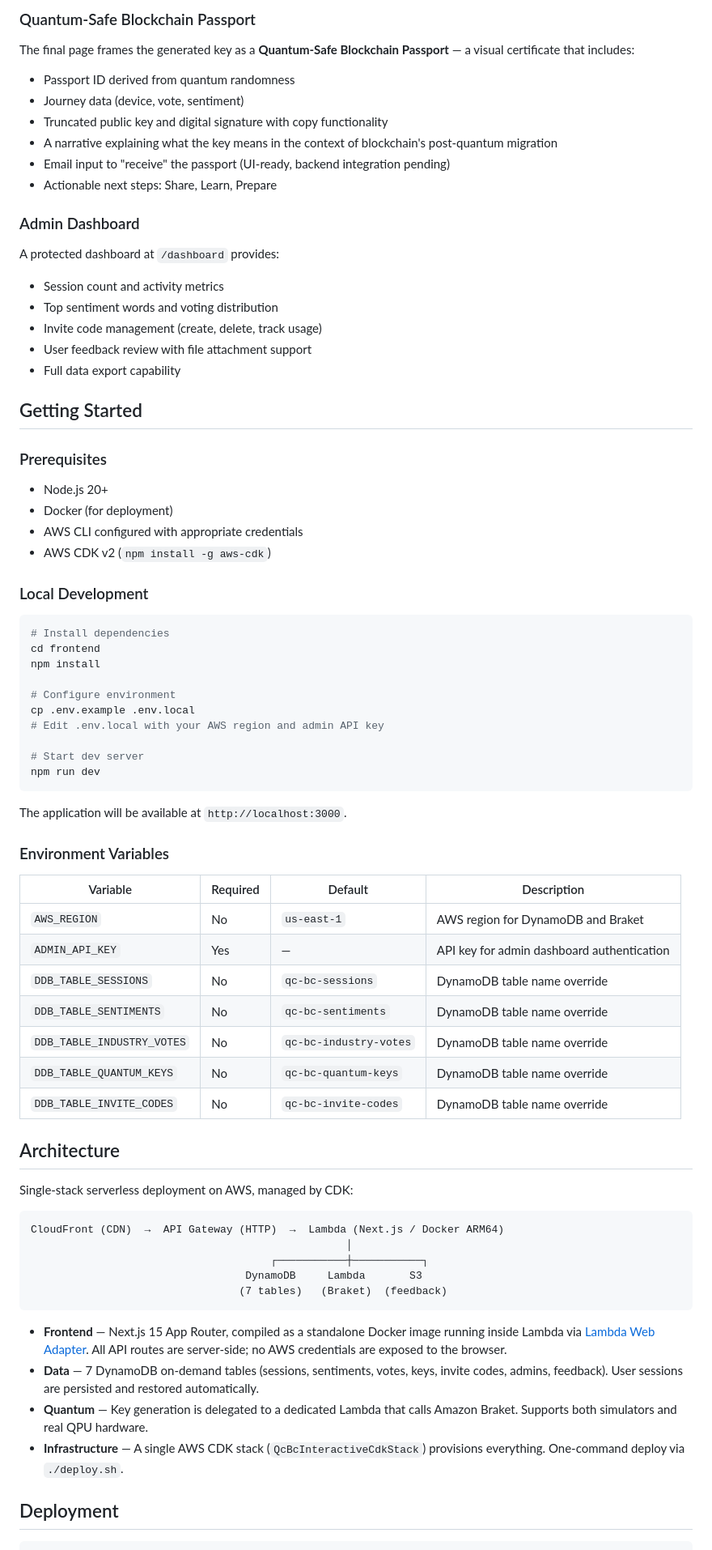
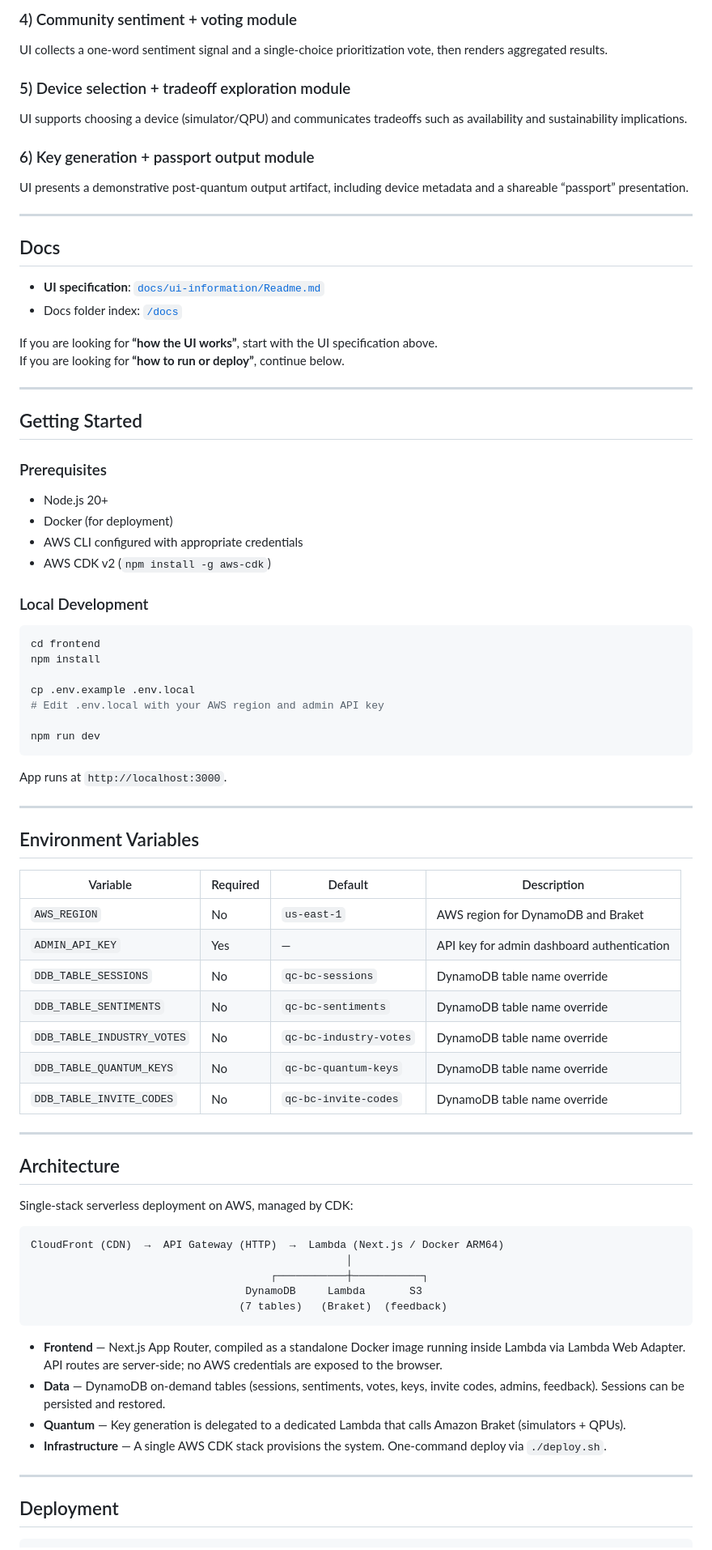
Before and after one commit to QuantBlockchain/qc-bc-interactive, a Markdown page: README.md, the part around one of its changes. Shown at 81% size. Drawn GitHub-style.

`````diff
--- a/README.md
+++ b/README.md
@@ -72,29 +80,28 @@ The selected device is used to generate a quantum-resistant digital signature th
 
-### Quantum-Safe Blockchain Passport
+### 4) Community sentiment + voting module
+UI collects a one-word sentiment signal and a single-choice prioritization vote, then renders aggregated results.
 
-The final page frames the generated key as a **Quantum-Safe Blockchain Passport** — a visual certificate that includes:
+### 5) Device selection + tradeoff exploration module
+UI supports choosing a device (simulator/QPU) and communicates tradeoffs such as availability and sustainability implications.
 
-- Passport ID derived from quantum randomness
-- Journey data (device, vote, sentiment)
-- Truncated public key and digital signature with copy functionality
-- A narrative explaining what the key means in the context of blockchain's post-quantum migration
-- Email input to "receive" the passport (UI-ready, backend integration pending)
-- Actionable next steps: Share, Learn, Prepare
+### 6) Key generation + passport output module
+UI presents a demonstrative post-quantum output artifact, including device metadata and a shareable “passport” presentation.
 
-### Admin Dashboard
+---
 
-A protected dashboard at `/dashboard` provides:
+## Docs
 
-- Session count and activity metrics
-- Top sentiment words and voting distribution
-- Invite code management (create, delete, track usage)
-- User feedback review with file attachment support
-- Full data export capability
+- **UI specification**: [`docs/ui-information/Readme.md`](./docs/ui-information/Readme.md)
+- Docs folder index: [`/docs`](./docs)
+
+If you are looking for **“how the UI works”**, start with the UI specification above.
+If you are looking for **“how to run or deploy”**, continue below.
+
+---
 
 ## Getting Started
 
 ### Prerequisites
-
 - Node.js 20+
 - Docker (for deployment)
 - AWS CLI configured with appropriate credentials
@@ -103,37 +110,38 @@ A protected dashboard at `/dashboard` provides:
 ### Local Development
 
 ```bash
-# Install dependencies
 cd frontend
 npm install
 
-# Configure environment
 cp .env.example .env.local
 # Edit .env.local with your AWS region and admin API key
 
-# Start dev server
 npm run dev
-```
+````
 
-The application will be available at `http://localhost:3000`.
+App runs at `http://localhost:3000`.
 
-### Environment Variables
+---
 
-| Variable | Required | Default | Description |
-|----------|----------|---------|-------------|
-| `AWS_REGION` | No | `us-east-1` | AWS region for DynamoDB and Braket |
-| `ADMIN_API_KEY` | Yes | &mdash; | API key for admin dashboard authentication |
-| `DDB_TABLE_SESSIONS` | No | `qc-bc-sessions` | DynamoDB table name override |
-| `DDB_TABLE_SENTIMENTS` | No | `qc-bc-sentiments` | DynamoDB table name override |
-| `DDB_TABLE_INDUSTRY_VOTES` | No | `qc-bc-industry-votes` | DynamoDB table name override |
-| `DDB_TABLE_QUANTUM_KEYS` | No | `qc-bc-quantum-keys` | DynamoDB table name override |
-| `DDB_TABLE_INVITE_CODES` | No | `qc-bc-invite-codes` | DynamoDB table name override |
+## Environment Variables
+
+| Variable                   | Required | Default                | Description                                |
+| -------------------------- | -------- | ---------------------- | ------------------------------------------ |
+| `AWS_REGION`               | No       | `us-east-1`            | AWS region for DynamoDB and Braket         |
+| `ADMIN_API_KEY`            | Yes      | —                      | API key for admin dashboard authentication |
+| `DDB_TABLE_SESSIONS`       | No       | `qc-bc-sessions`       | DynamoDB table name override               |
+| `DDB_TABLE_SENTIMENTS`     | No       | `qc-bc-sentiments`     | DynamoDB table name override               |
+| `DDB_TABLE_INDUSTRY_VOTES` | No       | `qc-bc-industry-votes` | DynamoDB table name override               |
+| `DDB_TABLE_QUANTUM_KEYS`   | No       | `qc-bc-quantum-keys`   | DynamoDB table name override               |
+| `DDB_TABLE_INVITE_CODES`   | No       | `qc-bc-invite-codes`   | DynamoDB table name override               |
+
+---
 
 ## Architecture
 
 Single-stack serverless deployment on AWS, managed by CDK:
 
-```
+```text
 CloudFront (CDN)  →  API Gateway (HTTP)  →  Lambda (Next.js / Docker ARM64)
                                                   │
                                       ┌───────────┼───────────┐
@@ -141,10 +149,12 @@ CloudFront (CDN)  →  API Gateway (HTTP)  →  Lambda (Next.js / Docker ARM64)
                                  (7 tables)   (Braket)  (feedback)
 ```
 
-- **Frontend** — Next.js 15 App Router, compiled as a standalone Docker image running inside Lambda via [Lambda Web Adapter](https://github.com/awslabs/aws-lambda-web-adapter). All API routes are server-side; no AWS credentials are exposed to the browser.
-- **Data** — 7 DynamoDB on-demand tables (sessions, sentiments, votes, keys, invite codes, admins, feedback). User sessions are persisted and restored automatically.
-- **Quantum** — Key generation is delegated to a dedicated Lambda that calls Amazon Braket. Supports both simulators and real QPU hardware.
-- **Infrastructure** — A single AWS CDK stack (`QcBcInteractiveCdkStack`) provisions everything. One-command deploy via `./deploy.sh`.
+* **Frontend** — Next.js App Router, compiled as a standalone Docker image running inside Lambda via Lambda Web Adapter. API routes are server-side; no AWS credentials are exposed to the browser.
+* **Data** — DynamoDB on-demand tables (sessions, sentiments, votes, keys, invite codes, admins, feedback). Sessions can be persisted and restored.
+* **Quantum** — Key generation is delegated to a dedicated Lambda that calls Amazon Braket (simulators + QPUs).
+* **Infrastructure** — A single AWS CDK stack provisions the system. One-command deploy via `./deploy.sh`.
+
+---
 
 ## Deployment
 
`````
Also changed, not shown: other parts of README.md (+56 -49 lines).
